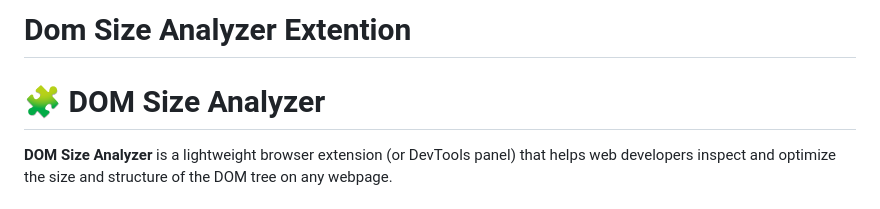
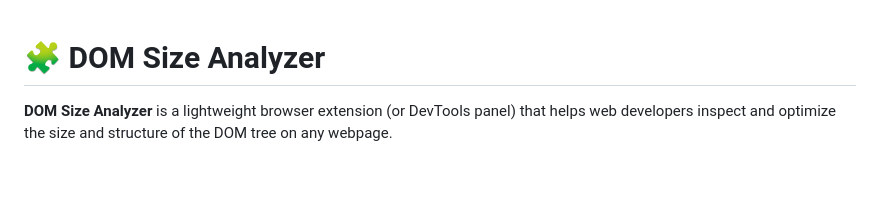
Before and after one commit to mehdibinam/dom-size-analyzer, a Markdown page: README.md, the part around the change. Rendered like a GitHub page; blank space fills up the shorter version.

```diff
--- a/README.md
+++ b/README.md
@@ -1,5 +1,3 @@
-# Dom Size Analyzer Extention
-
 # 🧩 DOM Size Analyzer
 **DOM Size Analyzer** is a lightweight browser extension (or DevTools panel) that helps web developers inspect and optimize the size and structure of the DOM tree on any webpage.
 
```
